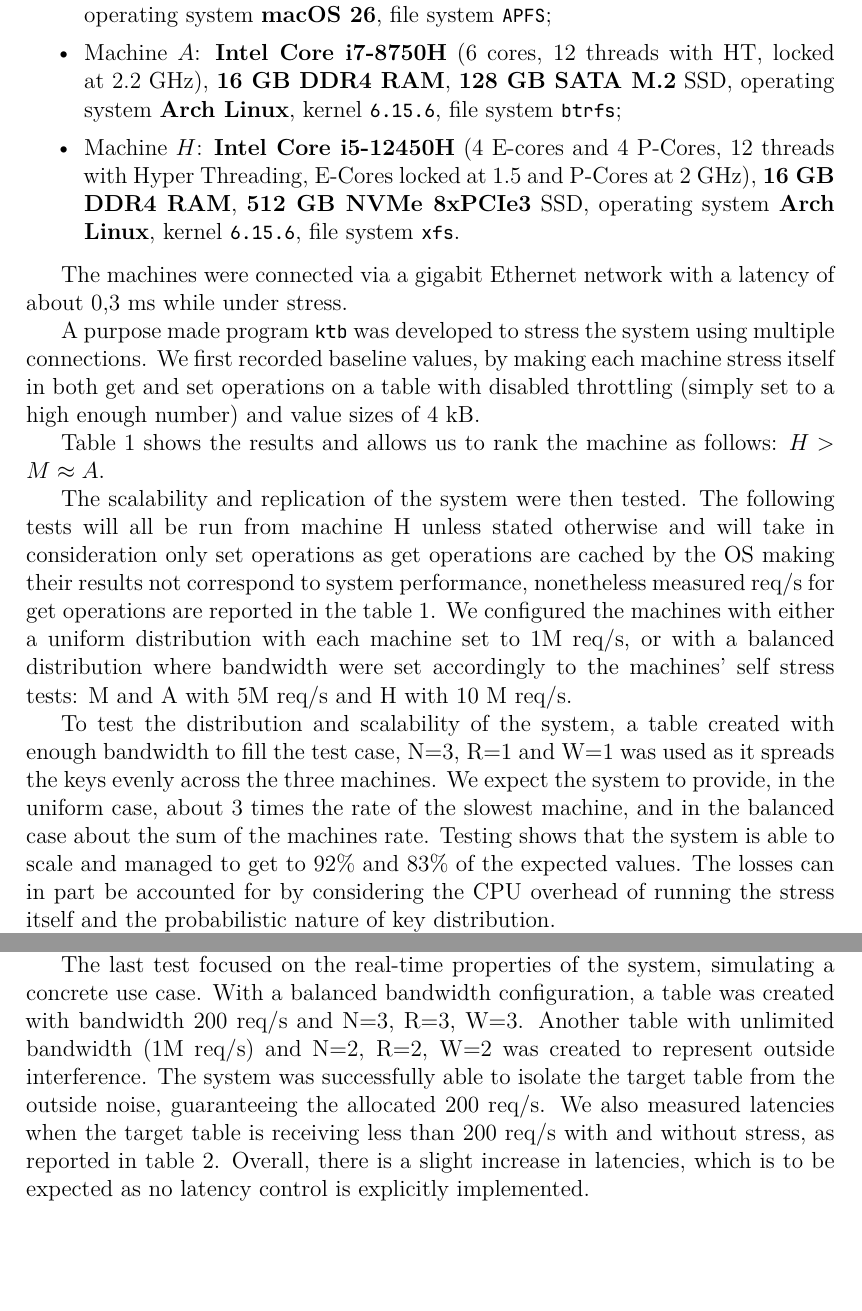
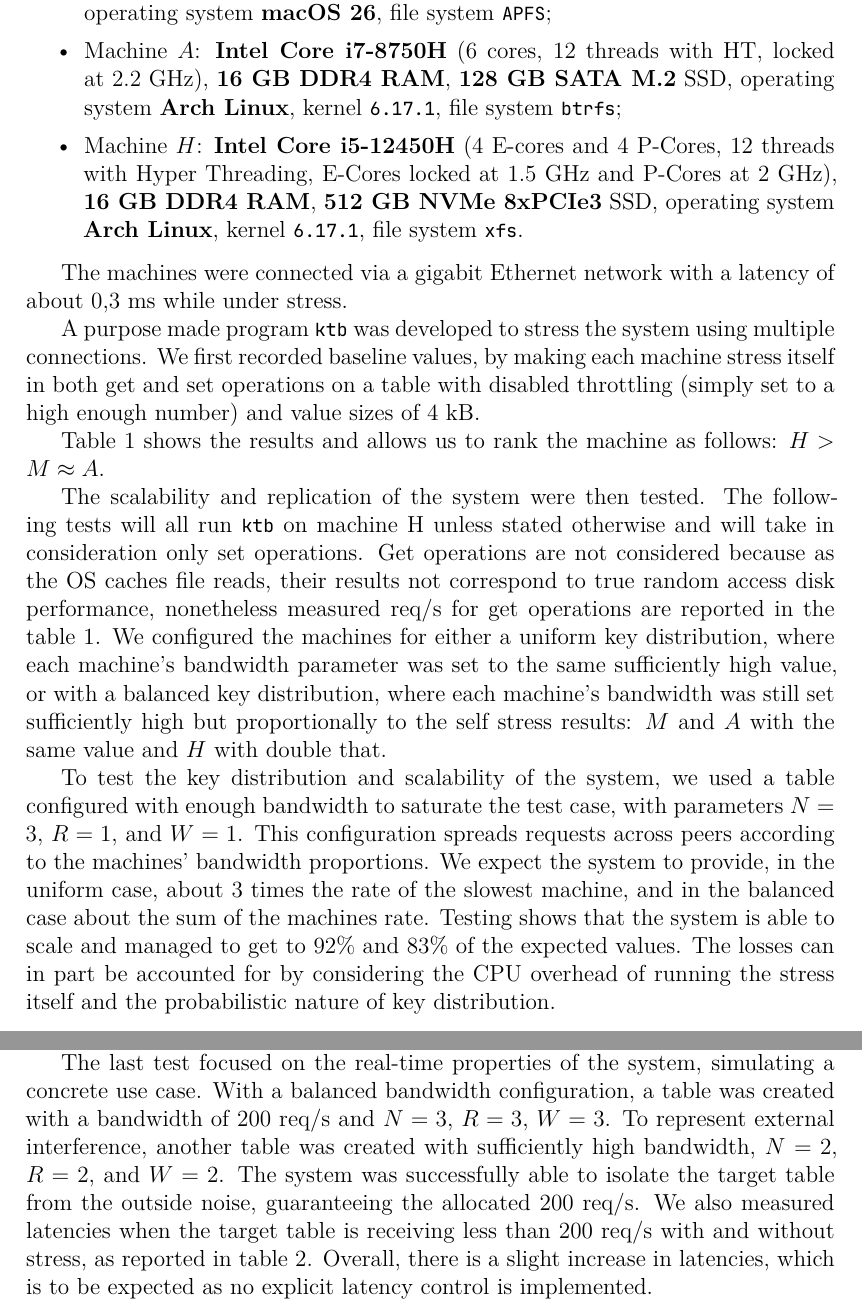
Before and after one commit to Virv12/tesi-kitsurai, a LaTeX paper (src/main.tex, which reads src/04-results/main.tex): two parts of pages 14 and 15 of 18, joined at a grey line, cut so that both start at the same text, the shorter picture padded with empty space. Compiled offline with XeLaTeX.

Commit message:
results with better wording

```diff
--- a/src/04-results/main.tex
+++ b/src/04-results/main.tex
@@ -5,9 +5,9 @@ Experimental data were collected using three machines:
 \begin{itemize}
     \item Machine $M$: MacBook Pro with \textbf{M1} and \textbf{32~GB RAM}, built-in storage, operating system \textbf{macOS~26}, file system \texttt{APFS};
     % TODO: Check locked frequency
-    \item Machine $A$: \textbf{Intel Core i7-8750H} (6 cores, 12 threads with HT, locked at 2.2~GHz), \textbf{16~GB DDR4 RAM}, \textbf{128~GB SATA M.2} SSD, operating system \textbf{Arch Linux}, kernel \texttt{6.15.6}, file system \texttt{btrfs};
+    \item Machine $A$: \textbf{Intel Core i7-8750H} (6 cores, 12 threads with HT, locked at 2.2~GHz), \textbf{16~GB DDR4 RAM}, \textbf{128~GB SATA M.2} SSD, operating system \textbf{Arch Linux}, kernel \texttt{6.17.1}, file system \texttt{btrfs};
     % TODO: Check locked frequency and PCIe lanes
-    \item Machine $H$: \textbf{Intel Core i5-12450H} (4 E-cores and 4 P-Cores, 12 threads with Hyper Threading, E-Cores locked at 1.5 and P-Cores at 2~GHz), \textbf{16~GB DDR4 RAM}, \textbf{512~GB NVMe 8xPCIe3} SSD, operating system \textbf{Arch Linux}, kernel \texttt{6.15.6}, file system \texttt{xfs}.
+    \item Machine $H$: \textbf{Intel Core i5-12450H} (4 E-cores and 4 P-Cores, 12 threads with Hyper Threading, E-Cores locked at 1.5~GHz and P-Cores at 2~GHz), \textbf{16~GB DDR4 RAM}, \textbf{512~GB NVMe 8xPCIe3} SSD, operating system \textbf{Arch Linux}, kernel \texttt{6.17.1}, file system \texttt{xfs}.
 \end{itemize}
 
 The machines were connected via a gigabit Ethernet network with a latency of about 0{,}3~ms while under stress.
@@ -18,17 +18,19 @@ on a table with disabled throttling (simply set to a high enough number) and val
 
 Table~\ref{tab:results-stress} shows the results and allows us to rank the machine as follows: $H > M \approx A$.
 
+% TODO: Bandwidth o altra parola?
 The scalability and replication of the system were then tested.
-The following tests will all be run from machine H unless stated otherwise and will take in consideration only set operations
-as get operations are cached by the OS making their results not correspond to system performance,
+The following tests will all run \texttt{ktb} on machine H unless stated otherwise and will take in consideration only set operations.
+Get operations are not considered because as the OS caches file reads, their results not correspond to true random access disk performance,
 nonetheless measured req/s for get operations are reported in the table~\ref{tab:results-stress}.
-We configured the machines with either a uniform distribution with each machine set to 1M req/s,
-or with a balanced distribution where bandwidth were set accordingly to the machines' self stress tests: M and A with 5M req/s and H with 10 M req/s.
+We configured the machines for either a uniform key distribution, where each machine's bandwidth parameter was set to the same sufficiently high value,
+or with a balanced key distribution, where each machine's bandwidth was still set sufficiently high but proportionally to the self stress results: $M$ and $A$ with the same value and $H$ with double that.
 
-To test the distribution and scalability of the system, a table created with enough bandwidth to fill the test case, N=3, R=1 and W=1
-was used as it spreads the keys evenly across the three machines.
+To test the key distribution and scalability of the system, we used a table configured
+with enough bandwidth to saturate the test case, with parameters $N=3$, $R=1$, and $W=1$.
+This configuration spreads requests across peers according to the machines' bandwidth proportions.
 We expect the system to provide, in the uniform case, about 3 times the rate of the slowest machine, and in the balanced case about the sum of the machines rate.
-% Spiegare meglio i conti?
+% TODO Spiegare meglio i conti?
 Testing shows that the system is able to scale and managed to get to 92\% and 83\% of the expected values.
 The losses can in part be accounted for by considering the CPU overhead of running the stress itself
 and the probabilistic nature of key distribution.
@@ -96,11 +98,11 @@ but is due to the probabilistic nature of key distribution.
 %}
 
 The last test focused on the real-time properties of the system, simulating a concrete use case.
-With a balanced bandwidth configuration, a table was created with bandwidth 200 req/s and N=3, R=3, W=3.
-Another table with unlimited bandwidth (1M req/s) and N=2, R=2, W=2 was created to represent outside interference.
+With a balanced bandwidth configuration, a table was created with a bandwidth of 200 req/s and $N=3$, $R=3$, $W=3$.
+To represent external interference, another table was created with sufficiently high bandwidth, $N=2$, $R=2$, and $W=2$.
 The system was successfully able to isolate the target table from the outside noise, guaranteeing the allocated 200 req/s.
 We also measured latencies when the target table is receiving less than 200 req/s with and without stress, as reported in table~\ref{tab:results-isolation}.
-Overall, there is a slight increase in latencies, which is to be expected as no latency control is explicitly implemented.
+Overall, there is a slight increase in latencies, which is to be expected as no explicit latency control is implemented.
 
 \begin{table}
     \centering
```
Also changed, not shown: src/04-results/main.tex (6 more changed lines).
